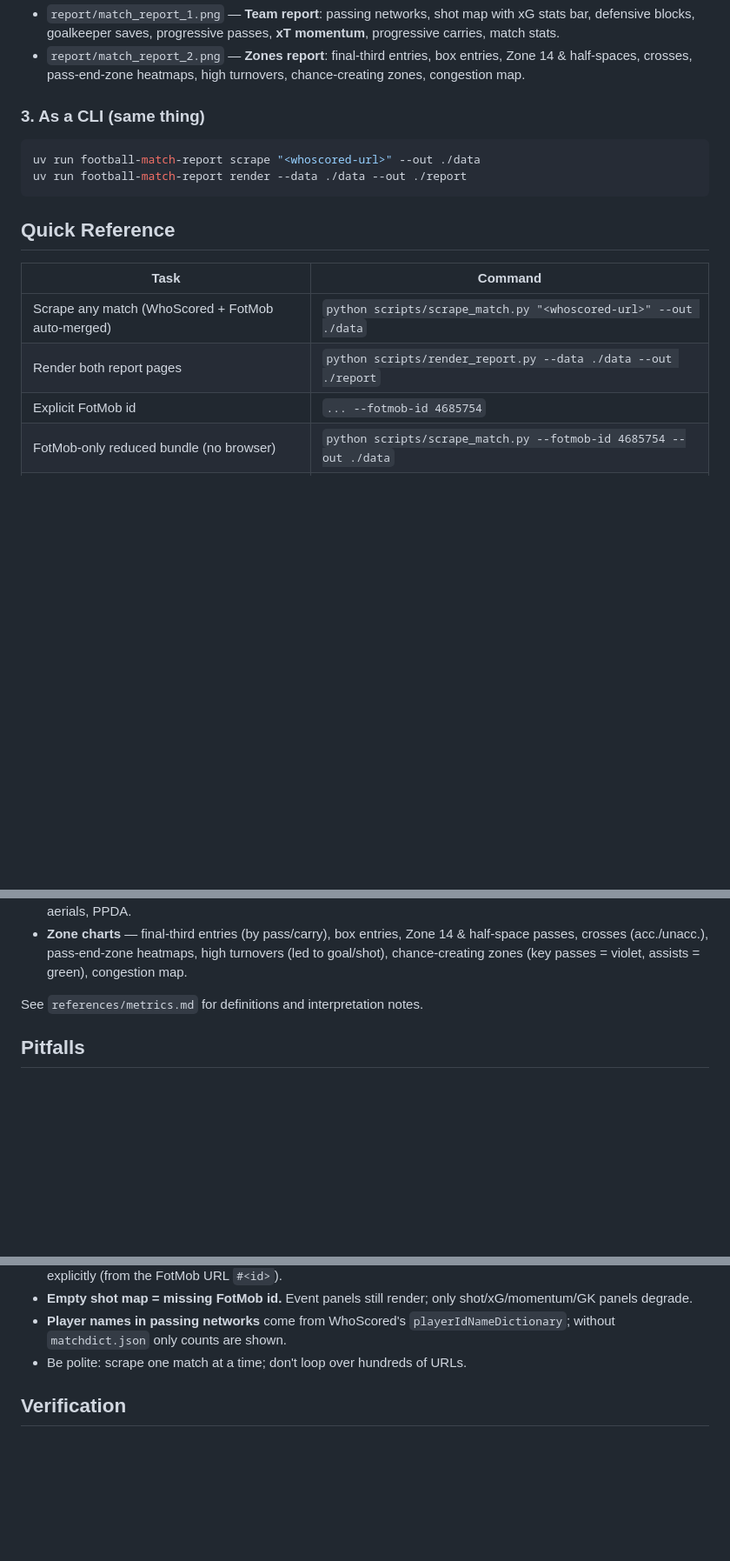
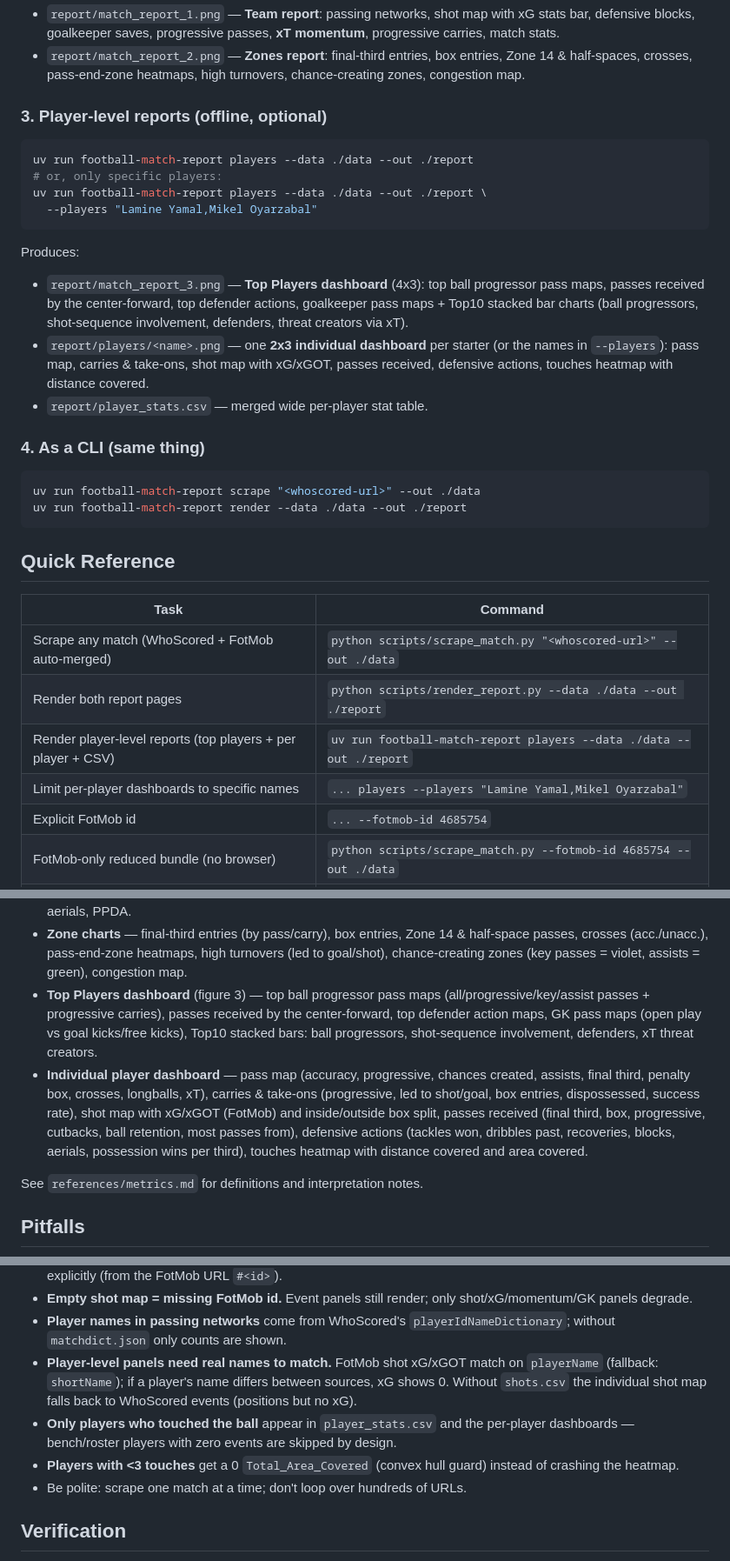
Before and after one commit to ricardoherediaj/football-analytics-tutorials, a Markdown page: skills/football-match-report/SKILL.md, 3 parts joined by grey strips. Shown at 87% size. GitHub-like rendering; blank space fills up the shorter version.

````diff
--- a/skills/football-match-report/SKILL.md
+++ b/skills/football-match-report/SKILL.md
@@ -89,7 +96,29 @@ Produces two 4x3 report figures:
   entries, Zone 14 & half-spaces, crosses, pass-end-zone heatmaps, high
   turnovers, chance-creating zones, congestion map.
 
-### 3. As a CLI (same thing)
+### 3. Player-level reports (offline, optional)
+
+```bash
+uv run football-match-report players --data ./data --out ./report
+# or, only specific players:
+uv run football-match-report players --data ./data --out ./report \
+  --players "Lamine Yamal,Mikel Oyarzabal"
+```
+
+Produces:
+
+- `report/match_report_3.png` — **Top Players dashboard** (4x3): top ball
+  progressor pass maps, passes received by the center-forward, top
+  defender actions, goalkeeper pass maps + Top10 stacked bar charts
+  (ball progressors, shot-sequence involvement, defenders, threat
+  creators via xT).
+- `report/players/<name>.png` — one **2x3 individual dashboard** per
+  starter (or the names in `--players`): pass map, carries & take-ons,
+  shot map with xG/xGOT, passes received, defensive actions, touches
+  heatmap with distance covered.
+- `report/player_stats.csv` — merged wide per-player stat table.
+
+### 4. As a CLI (same thing)
 
 ```bash
 uv run football-match-report scrape "<whoscored-url>" --out ./data
@@ -102,6 +131,8 @@ uv run football-match-report render --data ./data --out ./report
 |------|---------|
 | Scrape any match (WhoScored + FotMob auto-merged) | `python scripts/scrape_match.py "<whoscored-url>" --out ./data` |
 | Render both report pages | `python scripts/render_report.py --data ./data --out ./report` |
+| Render player-level reports (top players + per player + CSV) | `uv run football-match-report players --data ./data --out ./report` |
+| Limit per-player dashboards to specific names | `... players --players "Lamine Yamal,Mikel Oyarzabal"` |
 | Explicit FotMob id | `... --fotmob-id 4685754` |
 | FotMob-only reduced bundle (no browser) | `python scripts/scrape_match.py --fotmob-id 4685754 --out ./data` |
 | Skip browser (reuse cache) | `... --no-browser` |
@@ -143,6 +174,20 @@ uv run football-match-report render --data ./data --out ./report
   Zone 14 & half-space passes, crosses (acc./unacc.), pass-end-zone
   heatmaps, high turnovers (led to goal/shot), chance-creating zones
   (key passes = violet, assists = green), congestion map.
+- **Top Players dashboard** (figure 3) — top ball progressor pass maps
+  (all/progressive/key/assist passes + progressive carries), passes
+  received by the center-forward, top defender action maps, GK pass maps
+  (open play vs goal kicks/free kicks), Top10 stacked bars: ball
+  progressors, shot-sequence involvement, defenders, xT threat creators.
+- **Individual player dashboard** — pass map (accuracy, progressive,
+  chances created, assists, final third, penalty box, crosses, longballs,
+  xT), carries & take-ons (progressive, led to shot/goal, box entries,
+  dispossessed, success rate), shot map with xG/xGOT (FotMob) and
+  inside/outside box split, passes received (final third, box,
+  progressive, cutbacks, ball retention, most passes from), defensive
+  actions (tackles won, dribbles past, recoveries, blocks, aerials,
+  possession wins per third), touches heatmap with distance covered and
+  area covered.
 
 See `references/metrics.md` for definitions and interpretation notes.
 
@@ -165,6 +210,15 @@ See `references/metrics.md` for definitions and interpretation notes.
   shot/xG/momentum/GK panels degrade.
 - **Player names in passing networks** come from WhoScored's
   `playerIdNameDictionary`; without `matchdict.json` only counts are shown.
+- **Player-level panels need real names to match.** FotMob shot xG/xGOT
+  match on `playerName` (fallback: `shortName`); if a player's name
+  differs between sources, xG shows 0. Without `shots.csv` the individual
+  shot map falls back to WhoScored events (positions but no xG).
+- **Only players who touched the ball** appear in `player_stats.csv` and
+  the per-player dashboards — bench/roster players with zero events are
+  skipped by design.
+- **Players with <3 touches** get a 0 `Total_Area_Covered` (convex hull
+  guard) instead of crashing the heatmap.
 - Be polite: scrape one match at a time; don't loop over hundreds of URLs.
 
 ## Verification
````
Also changed, not shown: other parts of skills/football-match-report/SKILL.md (+9 -2 lines), CHANGELOG.md (+24 -0 lines), README.md (+27 -2 lines), docs/player_lamine_yamal_wc2026.png (added), docs/player_lionel_messi_wc2026.png (added), 9 other files.
